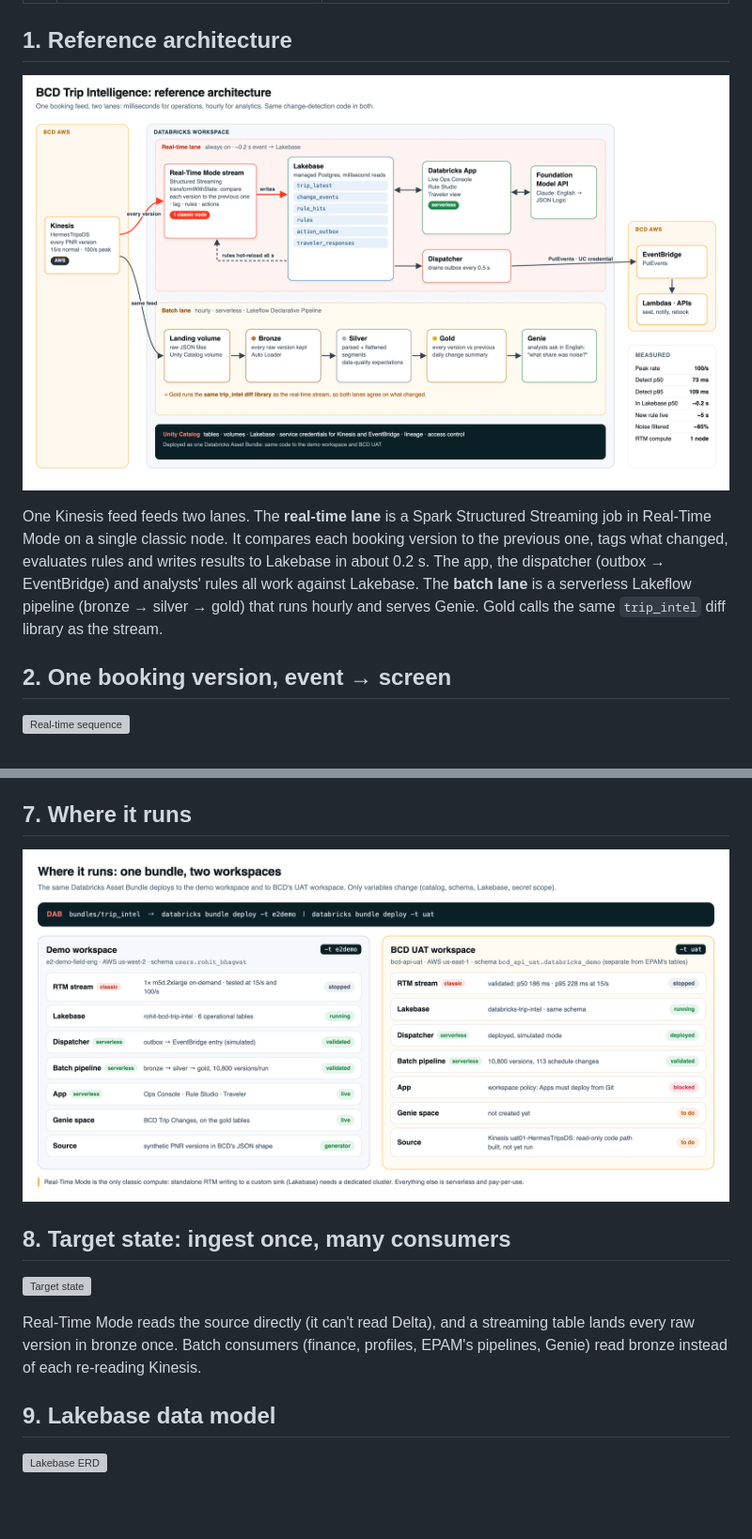
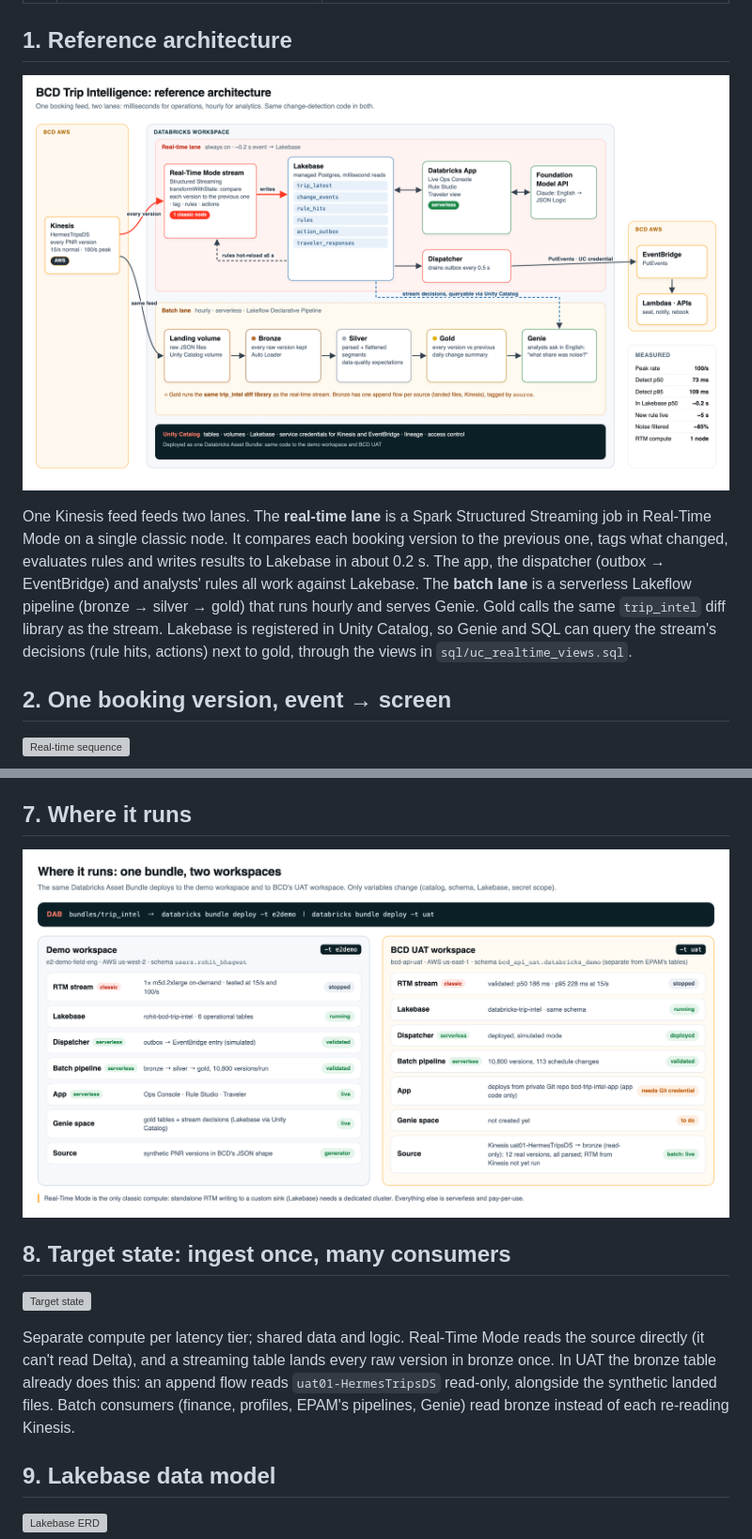
Before and after one commit to rohit-db/bcd-scheduled-changes-demo, a Markdown page: docs/architecture/README.md, 2 parts joined by grey strips. Shown at 94% size. Drawn GitHub-style; pictures changed too: docs/architecture/png/01_overview.png, docs/architecture/png/07_deployment.png; blank space fills up the shorter version; grey boxes are pictures that could not be loaded.

Commit message:
feat: ingest-once bronze (append flows: landed files + read-only Kinesis in UAT), Lakebase registered in UC with views for Genie, diagrams updated
Co-authored-by: Isaac <no-reply@databricks.com>

```diff
--- a/docs/architecture/README.md
+++ b/docs/architecture/README.md
@@ -23,6 +23,8 @@ single classic node. It compares each booking version to the previous one, tags
 writes results to Lakebase in about 0.2 s. The app, the dispatcher (outbox → EventBridge) and analysts' rules all
 work against Lakebase. The **batch lane** is a serverless Lakeflow pipeline (bronze → silver → gold) that runs hourly
 and serves Genie. Gold calls the same `trip_intel` diff library as the stream.
+Lakebase is registered in Unity Catalog, so Genie and SQL can query the stream's decisions (rule hits, actions)
+next to gold, through the views in `sql/uc_realtime_views.sql`.
 
 ## 2. One booking version, event → screen
 ![Real-time sequence](svg/02_realtime_sequence.svg)
@@ -55,8 +57,9 @@ workspace the dispatcher runs in SIMULATED mode: it builds and stores the exact
 ## 8. Target state: ingest once, many consumers
 ![Target state](svg/08_target_state.svg)
 
-Real-Time Mode reads the source directly (it can't read Delta), and a streaming table lands every raw version in
-bronze once. Batch consumers (finance, profiles, EPAM's pipelines, Genie) read bronze instead of each re-reading
+Separate compute per latency tier; shared data and logic. Real-Time Mode reads the source directly (it can't read
+Delta), and a streaming table lands every raw version in bronze once. In UAT the bronze table already does this: an
+append flow reads `uat01-HermesTripsDS` read-only, alongside the synthetic landed files. Batch consumers (finance, profiles, EPAM's pipelines, Genie) read bronze instead of each re-reading
 Kinesis.
 
 ## 9. Lakebase data model
```
Also changed, not shown: 8 other files.
